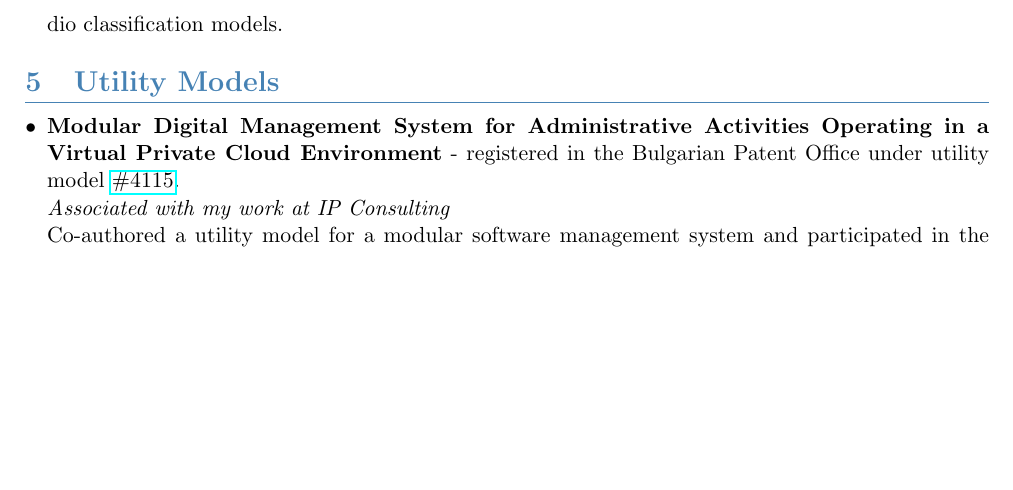
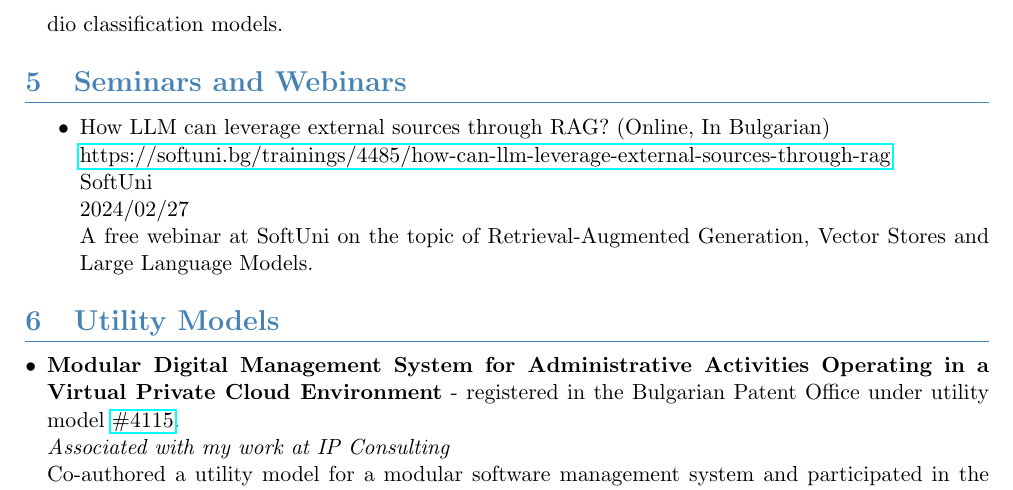
Before and after one commit to yalishanda42/yalishanda42.github.io, a LaTeX CV (cv.tex): part of page 4 of 5, cut so that both start at the same text, the shorter picture padded with empty space. Compiled offline with pdfLaTeX.

Commit message:
Add webinar

```diff
--- a/cv.tex
+++ b/cv.tex
@@ -168,6 +168,16 @@ Aspiring to continue to contribute to the field of Artificial Intelligence and M
     We also compared the embedding spaces of two widely-used audio classification models.
 \end{itemize}
 
+\section{Seminars and Webinars}
+\begin{itemize}
+    \item How LLM can leverage external sources through RAG? (Online, In Bulgarian) \\
+    \href{https://softuni.bg/trainings/4485/how-can-llm-leverage-external-sources-through-rag}{https://softuni.bg/trainings/4485/how-can-llm-leverage-external-sources-through-rag} \\
+    SoftUni \\
+    2024/02/27 \\
+    A free webinar at SoftUni on the topic of Retrieval-Augmented Generation, Vector Stores and Large Language Models.
+
+\end{itemize}
+
 \section{Utility Models}
 \begin{itemize}[leftmargin=*]
     \item \textbf{Modular Digital Management System for Administrative Activities Operating in a Virtual Private Cloud Environment} - registered in the Bulgarian Patent Office under utility model \href{https://portal.bpo.bg/rd?key=2018004115U}{\#4115}. \\
```
